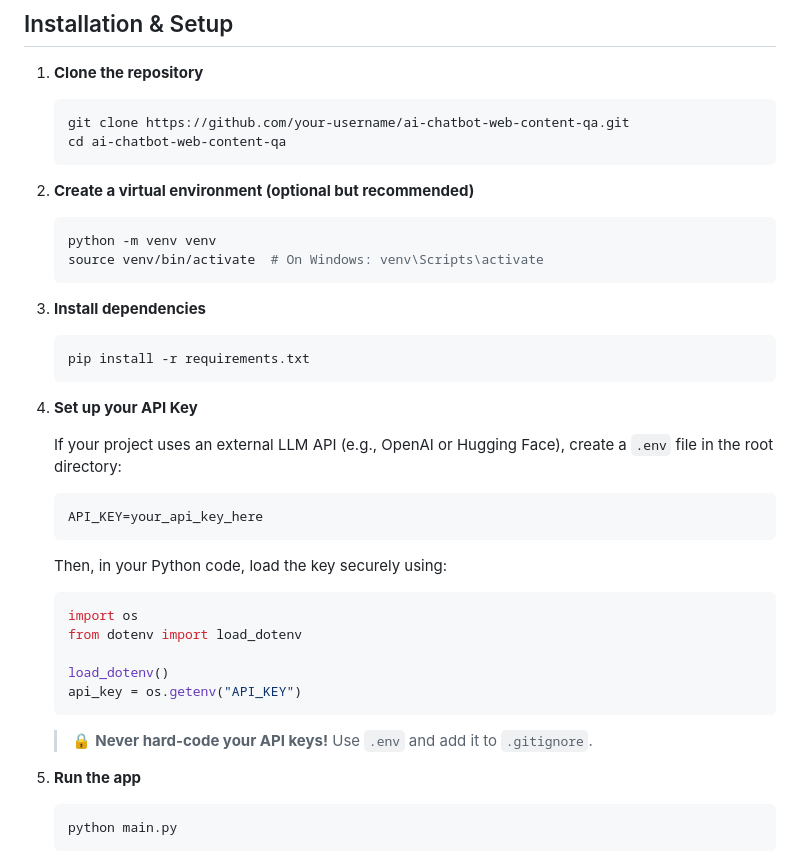
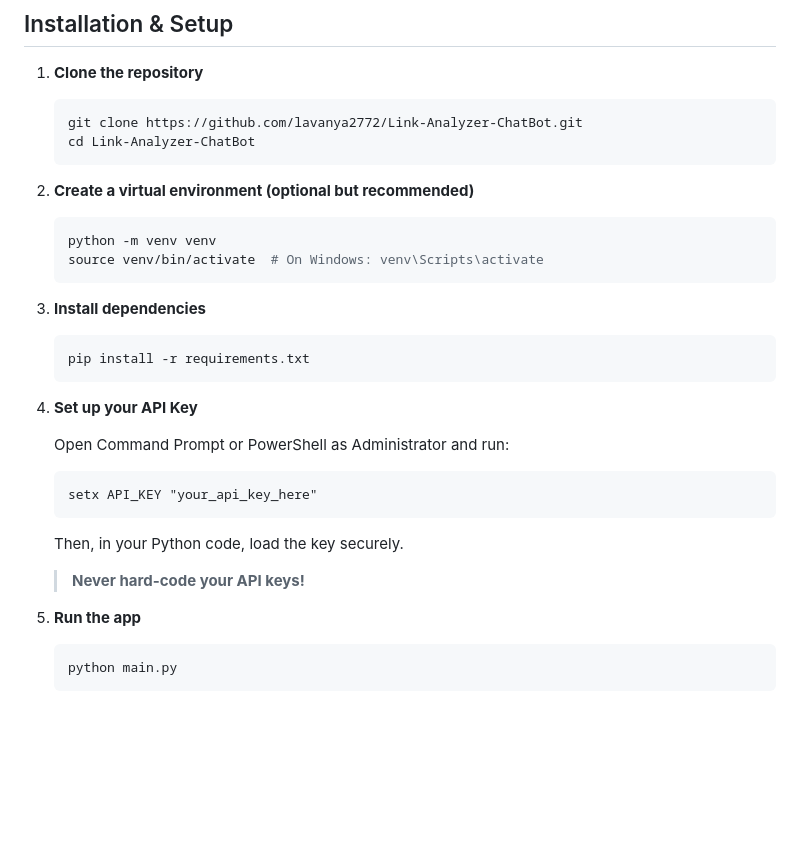
Before and after one commit to lavanya2772/Link-Analyzer-ChatBot, a Markdown page: README.md, the part around the change. GitHub-like rendering; blank space fills up the shorter version.

````diff
--- a/README.md
+++ b/README.md
@@ -57,8 +57,8 @@ This project combines the power of web scraping and AI to build a chatbot that c
 1. **Clone the repository**
 
    ```bash
-   git clone https://github.com/your-username/ai-chatbot-web-content-qa.git
-   cd ai-chatbot-web-content-qa
+   git clone https://github.com/lavanya2772/Link-Analyzer-ChatBot.git
+   cd Link-Analyzer-ChatBot
    ```
 
 2. **Create a virtual environment (optional but recommended)**
@@ -76,24 +76,16 @@ This project combines the power of web scraping and AI to build a chatbot that c
 
 4. **Set up your API Key**
 
-   If your project uses an external LLM API (e.g., OpenAI or Hugging Face), create a `.env` file in the root directory:
+   Open Command Prompt or PowerShell as Administrator and run:
 
-   ```env
-   API_KEY=your_api_key_here
+   ```cmd
+   setx API_KEY "your_api_key_here"
    ```
 
-   Then, in your Python code, load the key securely using:
+   Then, in your Python code, load the key securely.
 
-   ```python
-   import os
-   from dotenv import load_dotenv
 
-   load_dotenv()
-   api_key = os.getenv("API_KEY")
-   ```
-
-   > 🔒 **Never hard-code your API keys!** Use `.env` and add it to `.gitignore`.
-
+   >  **Never hard-code your API keys!**
 5. **Run the app**
 
    ```bash
````
